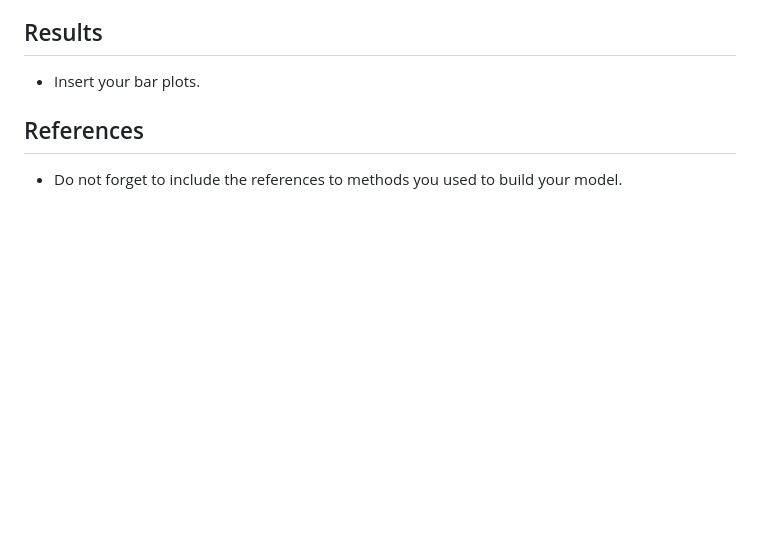
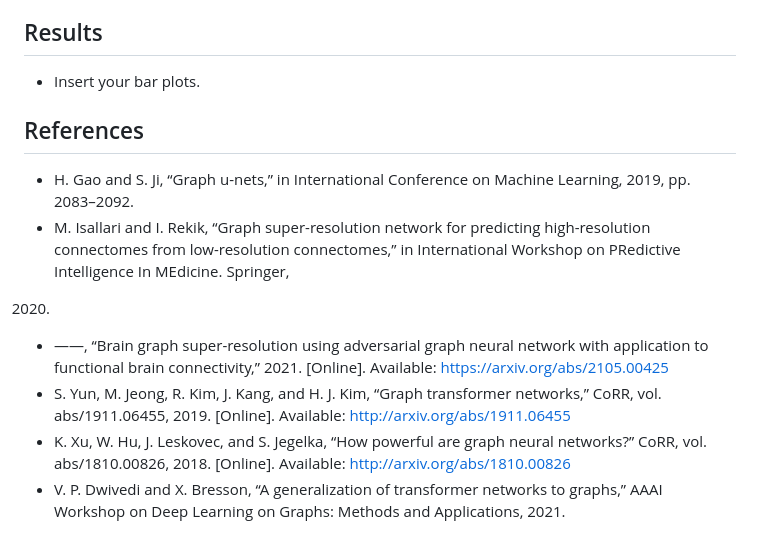
Before and after one commit to denisfouchard/fMRI-connectivity-super-resolution, a Markdown page: README.md, the part around the change printed below. GitHub-like rendering; blank space fills up the shorter version.

```diff
--- a/README.md
+++ b/README.md
@@ -25,4 +52,20 @@
 
 ## References
 
-- Do not forget to include the references to methods you used to build your model.
+- H. Gao and S. Ji, “Graph u-nets,” in International Conference on Machine
+Learning, 2019, pp. 2083–2092.
+- M. Isallari and I. Rekik, “Graph super-resolution network for predicting
+high-resolution connectomes from low-resolution connectomes,” in International Workshop on PRedictive Intelligence In MEdicine. Springer,
+2020.
+- ——, “Brain graph super-resolution using adversarial graph neural
+network with application to functional brain connectivity,” 2021.
+[Online]. Available: https://arxiv.org/abs/2105.00425
+-  S. Yun, M. Jeong, R. Kim, J. Kang, and H. J. Kim, “Graph transformer
+networks,” CoRR, vol. abs/1911.06455, 2019. [Online]. Available:
+http://arxiv.org/abs/1911.06455
+- K. Xu, W. Hu, J. Leskovec, and S. Jegelka, “How powerful are
+graph neural networks?” CoRR, vol. abs/1810.00826, 2018. [Online].
+Available: http://arxiv.org/abs/1810.00826
+- V. P. Dwivedi and X. Bresson, “A generalization of transformer networks
+to graphs,” AAAI Workshop on Deep Learning on Graphs: Methods and
+Applications, 2021.
```
Also changed, not shown: other parts of README.md (+32 -5 lines), model-architecture.png (added).
